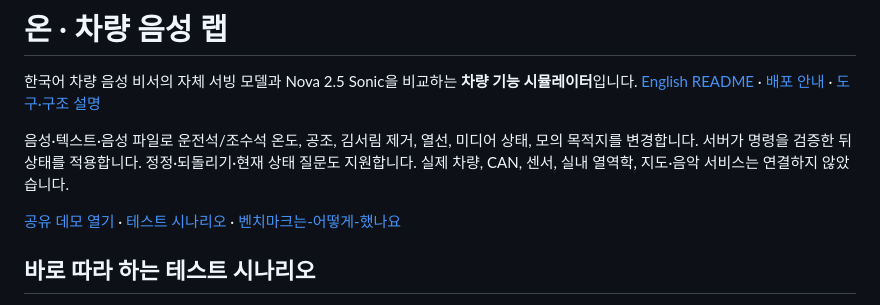
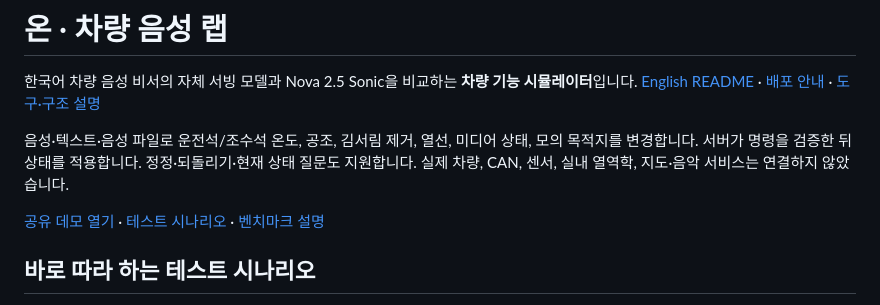
Before and after one commit to daekeun-ml/vehicle-voice-lab, a Markdown page: README.ko.md, the part around the change. Drawn GitHub-style.

Commit message:
docs: clarify Korean benchmark navigation label

```diff
--- a/README.ko.md
+++ b/README.ko.md
@@ -4,7 +4,7 @@
 
 음성·텍스트·음성 파일로 운전석/조수석 온도, 공조, 김서림 제거, 열선, 미디어 상태, 모의 목적지를 변경합니다. 서버가 명령을 검증한 뒤 상태를 적용합니다. 정정·되돌리기·현재 상태 질문도 지원합니다. 실제 차량, CAN, 센서, 실내 열역학, 지도·음악 서비스는 연결하지 않았습니다.
 
-[공유 데모 열기](https://dys3pnz3y08gk.cloudfront.net/?lang=ko) · [테스트 시나리오](#바로-따라-하는-테스트-시나리오) · [벤치마크는-어떻게-했나요](#벤치마크는-어떻게-했나요)
+[공유 데모 열기](https://dys3pnz3y08gk.cloudfront.net/?lang=ko) · [테스트 시나리오](#바로-따라-하는-테스트-시나리오) · [벤치마크 설명](#벤치마크는-어떻게-했나요)
 
 ## 바로 따라 하는 테스트 시나리오
 
```
